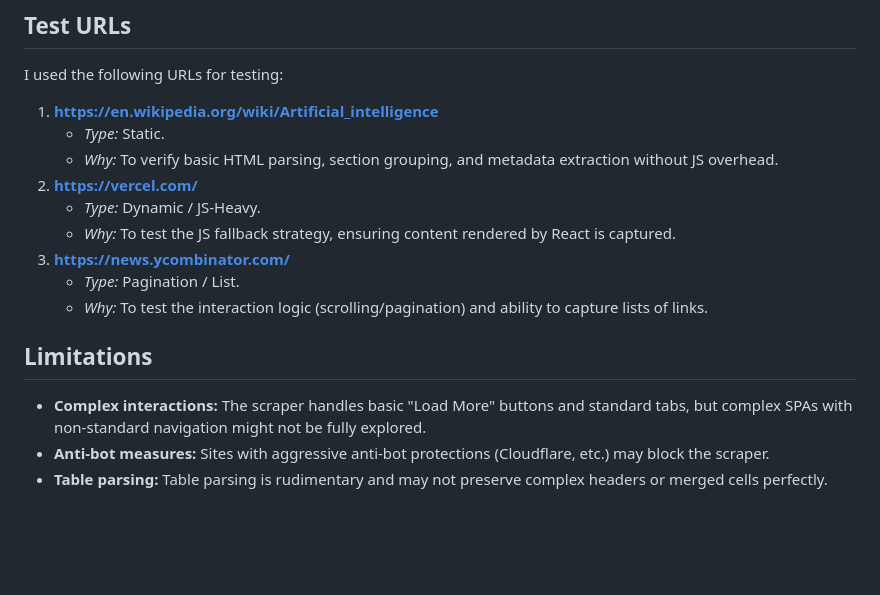
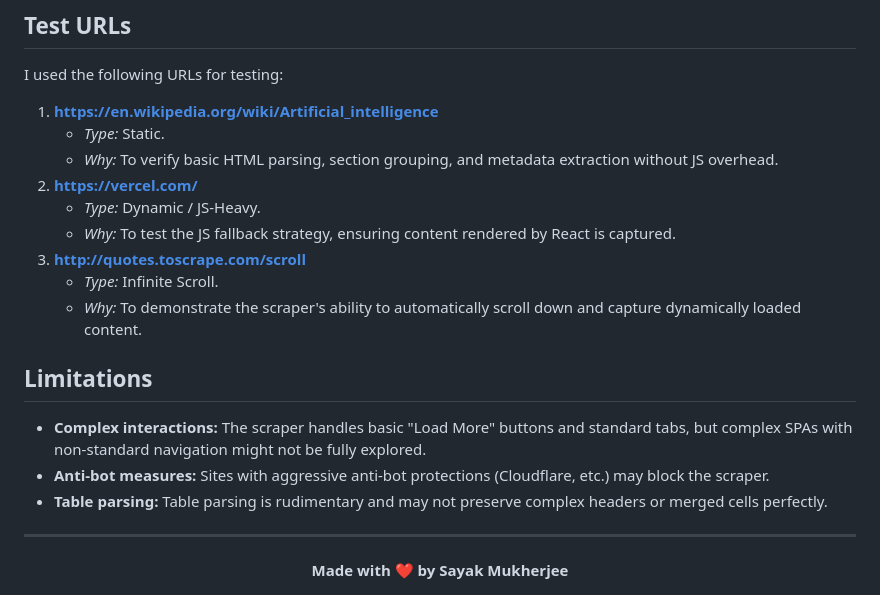
Before and after one commit to Sayak769268/Universal-Scrapper, a Markdown page: README.md, the part around the change. GitHub-like rendering; blank space fills up the shorter version.

Commit message:
Update README: improved test URL and author attribution

```diff
--- a/README.md
+++ b/README.md
@@ -63,11 +63,16 @@ I used the following URLs for testing:
 2.  **https://vercel.com/**
     -   *Type:* Dynamic / JS-Heavy.
     -   *Why:* To test the JS fallback strategy, ensuring content rendered by React is captured.
-3.  **https://news.ycombinator.com/**
-    -   *Type:* Pagination / List.
-    -   *Why:* To test the interaction logic (scrolling/pagination) and ability to capture lists of links.
+3.  **http://quotes.toscrape.com/scroll**
+    -   *Type:* Infinite Scroll.
+    -   *Why:* To demonstrate the scraper's ability to automatically scroll down and capture dynamically loaded content.
 
 ## Limitations
 -   **Complex interactions:** The scraper handles basic "Load More" buttons and standard tabs, but complex SPAs with non-standard navigation might not be fully explored.
 -   **Anti-bot measures:** Sites with aggressive anti-bot protections (Cloudflare, etc.) may block the scraper.
 -   **Table parsing:** Table parsing is rudimentary and may not preserve complex headers or merged cells perfectly.
+
+---
+<div align="center">
+  <b>Made with ❤️ by Sayak Mukherjee</b>
+</div>
```
